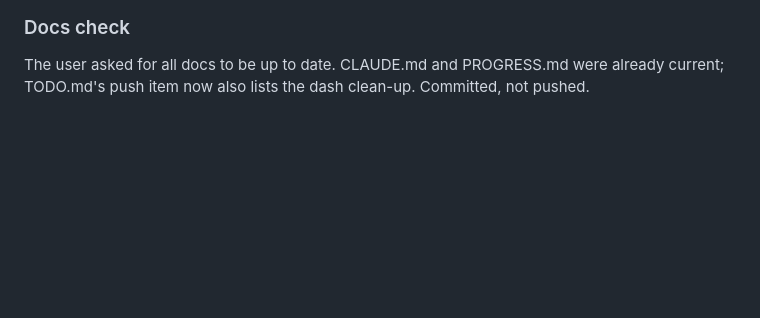
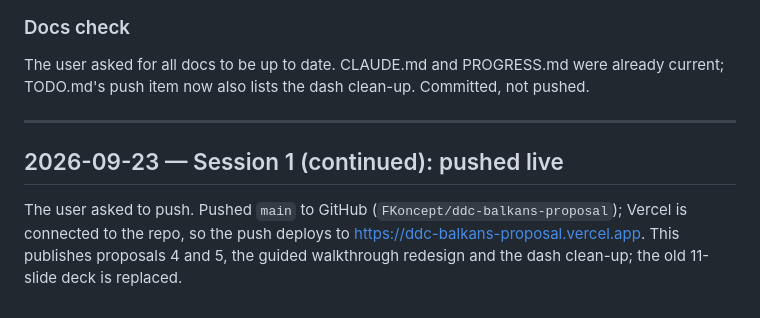
Before and after one commit to FKoncept/ddc-balkans-proposal, a Markdown page: PROGRESS.md, the part around the change. Rendered like a GitHub page; blank space fills up the shorter version.

Commit message:
Mark the walkthrough as pushed live
Co-Authored-By: Claude Opus 5.5 (1M context) <noreply@anthropic.com>

```diff
--- a/PROGRESS.md
+++ b/PROGRESS.md
@@ -464,3 +464,12 @@ The user asked that any "big dash" on the website be replaced. Full check:
 
 The user asked for all docs to be up to date. CLAUDE.md and PROGRESS.md were already
 current; TODO.md's push item now also lists the dash clean-up. Committed, not pushed.
+
+---
+
+## 2026-09-23 — Session 1 (continued): pushed live
+
+The user asked to push. Pushed `main` to GitHub (`FKoncept/ddc-balkans-proposal`);
+Vercel is connected to the repo, so the push deploys to
+https://ddc-balkans-proposal.vercel.app. This publishes proposals 4 and 5, the guided
+walkthrough redesign and the dash clean-up; the old 11-slide deck is replaced.
```
Also changed, not shown: TODO.md (+2 -4 lines).
